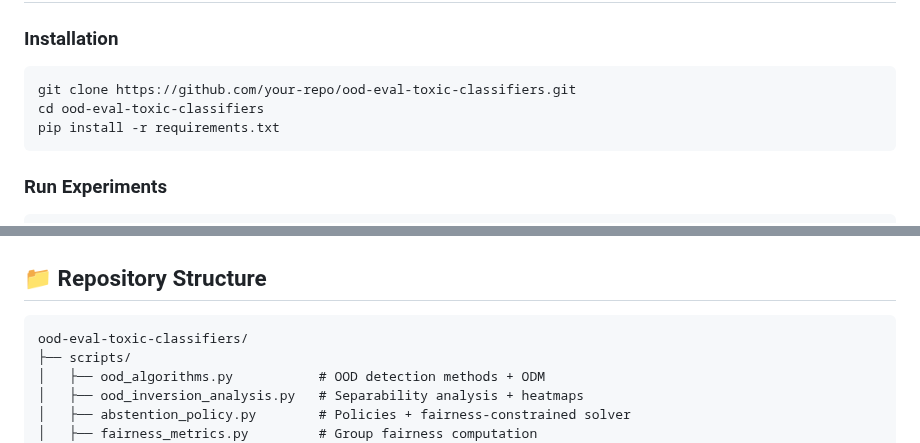
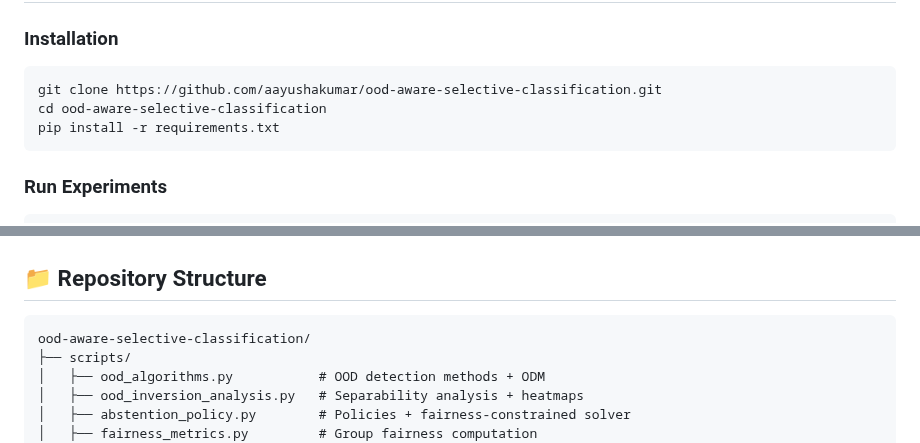
Before and after one commit to aayushakumar/ood-aware-selective-classification, a Markdown page: readme.md, 2 parts joined by grey strips. Rendered like a GitHub page.

Commit message:
readme updated with new repo name

````diff
--- a/readme.md
+++ b/readme.md
@@ -39,8 +39,8 @@
 ### Installation
 
 ```bash
-git clone https://github.com/your-repo/ood-eval-toxic-classifiers.git
-cd ood-eval-toxic-classifiers
+git clone https://github.com/aayushakumar/ood-aware-selective-classification.git
+cd ood-aware-selective-classification
 pip install -r requirements.txt
 ```
 
@@ -64,7 +64,7 @@ python scripts/validate_odm.py
 ## 📁 Repository Structure
 
 ```
-ood-eval-toxic-classifiers/
+ood-aware-selective-classification/
 ├── scripts/
 │   ├── ood_algorithms.py           # OOD detection methods + ODM
 │   ├── ood_inversion_analysis.py   # Separability analysis + heatmaps
````
